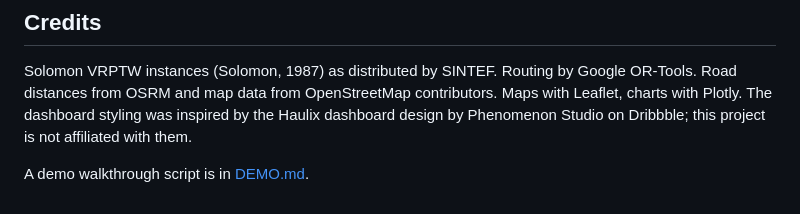
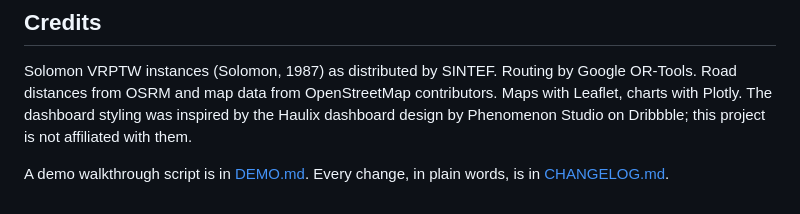
Before and after one commit to RAGU-NAN-DHAN/GreenMile, a Markdown page: README.md, the part around the change. Rendered like a GitHub page.

Commit message:
Add CHANGELOG.md with every change in plain words; link it from the README

```diff
--- a/README.md
+++ b/README.md
@@ -187,4 +187,4 @@ distances from OSRM and map data from OpenStreetMap contributors. Maps with Leaf
 The dashboard styling was inspired by the Haulix dashboard design by Phenomenon Studio on Dribbble; this
 project is not affiliated with them.
 
-A demo walkthrough script is in [DEMO.md](DEMO.md).
+A demo walkthrough script is in [DEMO.md](DEMO.md). Every change, in plain words, is in [CHANGELOG.md](CHANGELOG.md).
```
Also changed, not shown: CHANGELOG.md (added, +74 -0 lines).
